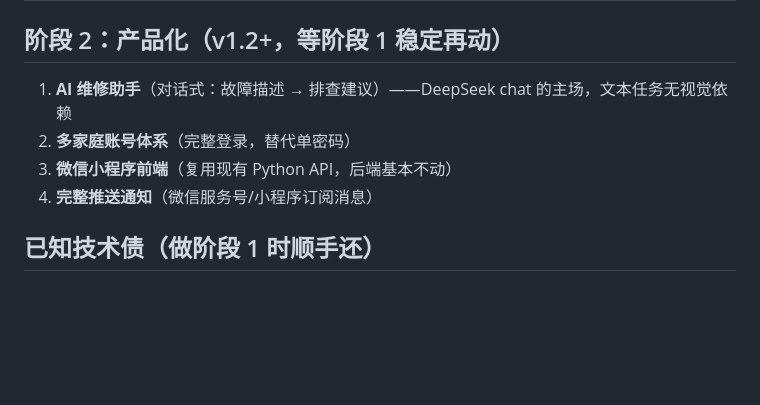
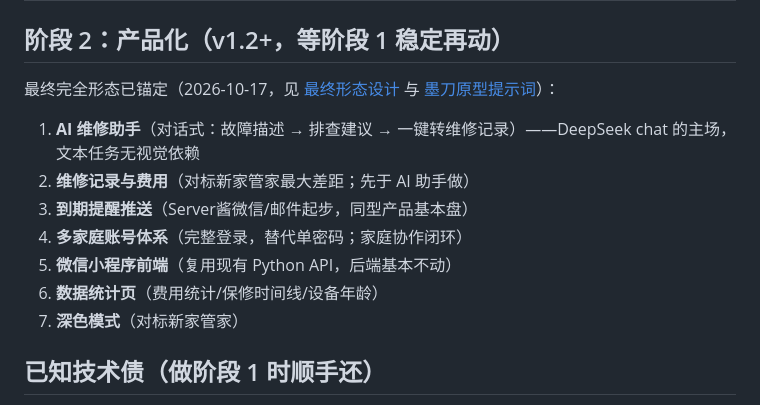
Before and after one commit to Echo2580/homeplate, a Markdown page: docs/ROADMAP.md, the part around the change. Drawn GitHub-style; blank space fills up the shorter version.

Commit message:
docs: 最终完全形态设计 + 墨刀原型提示词——六大闭环、14 页原型蓝图、数据结构演进

```diff
--- a/docs/ROADMAP.md
+++ b/docs/ROADMAP.md
@@ -51,10 +51,15 @@
 
 ## 阶段 2：产品化（v1.2+，等阶段 1 稳定再动）
 
-1. **AI 维修助手**（对话式：故障描述 → 排查建议）——DeepSeek chat 的主场，文本任务无视觉依赖
-2. **多家庭账号体系**（完整登录，替代单密码）
-3. **微信小程序前端**（复用现有 Python API，后端基本不动）
-4. **完整推送通知**（微信服务号/小程序订阅消息）
+最终完全形态已锚定（2026-10-17，见 [最终形态设计](最终形态设计.md) 与 [墨刀原型提示词](墨刀原型提示词.md)）：
+
+1. **AI 维修助手**（对话式：故障描述 → 排查建议 → 一键转维修记录）——DeepSeek chat 的主场，文本任务无视觉依赖
+2. **维修记录与费用**（对标新家管家最大差距；先于 AI 助手做）
+3. **到期提醒推送**（Server酱微信/邮件起步，同型产品基本盘）
+4. **多家庭账号体系**（完整登录，替代单密码；家庭协作闭环）
+5. **微信小程序前端**（复用现有 Python API，后端基本不动）
+6. **数据统计页**（费用统计/保修时间线/设备年龄）
+7. **深色模式**（对标新家管家）
 
 ## 已知技术债（做阶段 1 时顺手还）
 
```
Also changed, not shown: docs/墨刀原型提示词.md (added, +219 -0 lines), docs/最终形态设计.md (added, +87 -0 lines).
